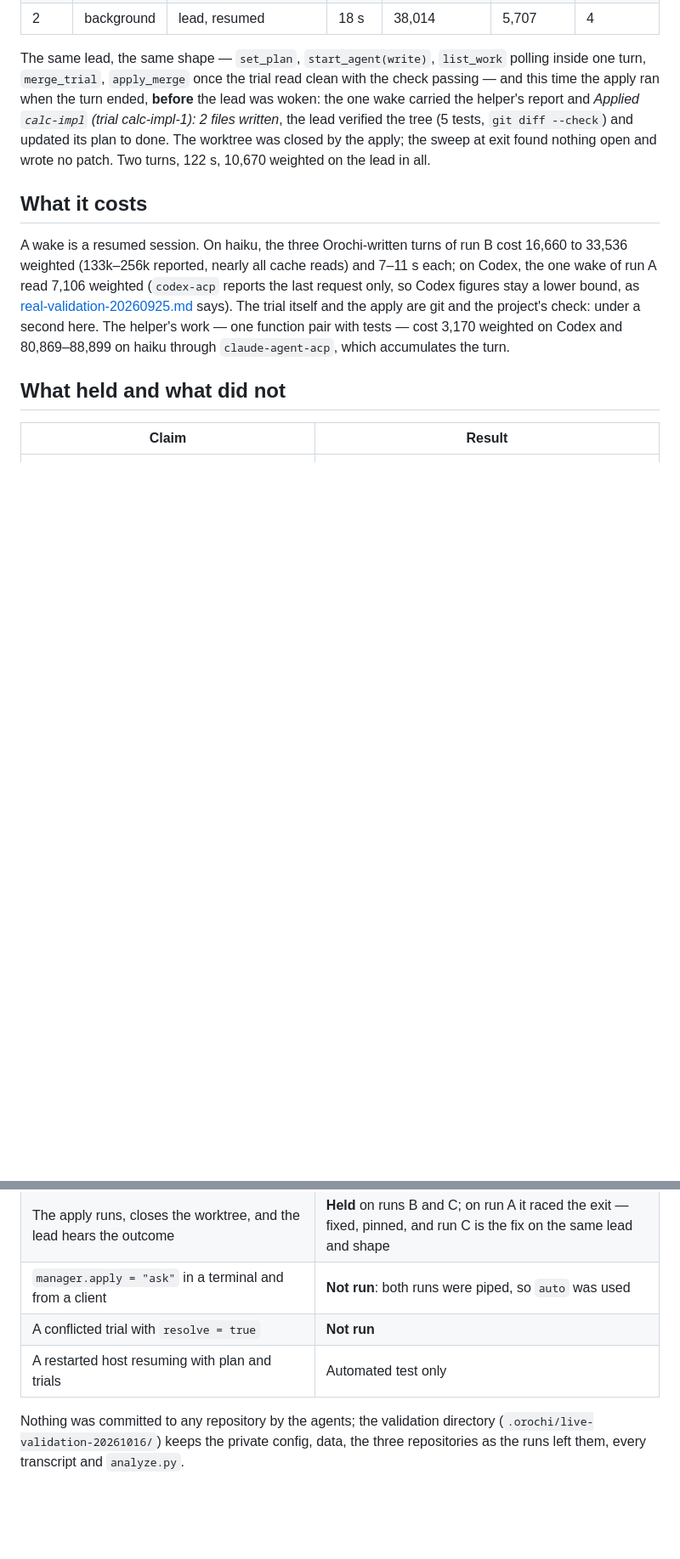
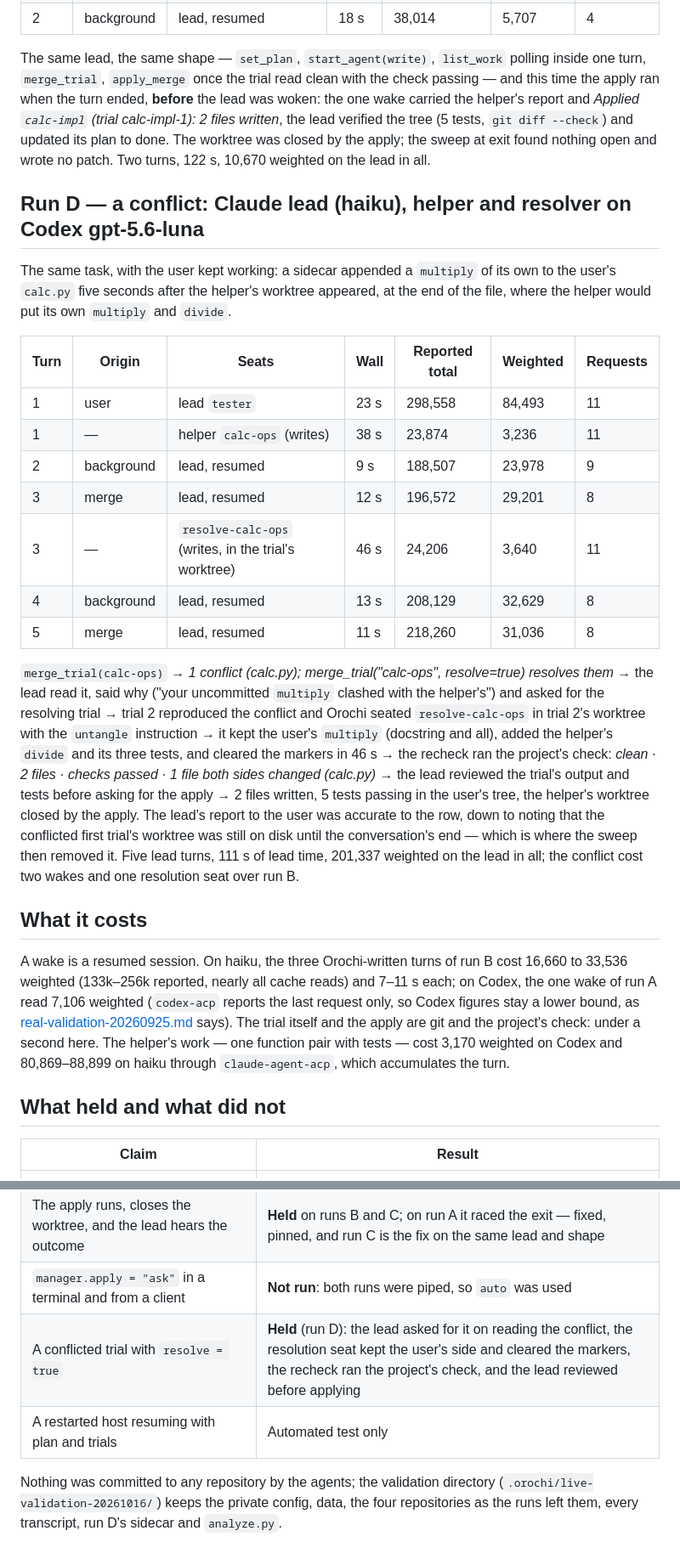
Before and after one commit to MoonTechnica/orochi, a Markdown page: docs/real-validation-20261016.md, 2 parts joined by grey strips. Shown at 85% size. Rendered like a GitHub page; blank space fills up the shorter version.

Commit message:
validation: a conflicting edit resolved in the trial's worktree on a real lead's resolve=true
Run D of docs/real-validation-20261016.md: the user's own uncommitted
multiply clashed with the helper's; the Claude lead read the conflict,
asked for the resolving trial, the resolution seat kept the user's side and
added the helper's divide and tests, the recheck ran the project's check,
and the lead reviewed the trial before the apply wrote it.

Co-Authored-By: Claude Fable 5.1 <noreply@anthropic.com>

```diff
--- a/docs/real-validation-20261016.md
+++ b/docs/real-validation-20261016.md
@@ -105,6 +105,35 @@ the lead verified the tree (5 tests, `git diff --check`) and updated its plan to
 worktree was closed by the apply; the sweep at exit found nothing open and wrote no patch.
 Two turns, 122 s, 10,670 weighted on the lead in all.
 
+## Run D — a conflict: Claude lead (haiku), helper and resolver on Codex gpt-5.6-luna
+
+The same task, with the user kept working: a sidecar appended a `multiply` of its own to the
+user's `calc.py` five seconds after the helper's worktree appeared, at the end of the file,
+where the helper would put its own `multiply` and `divide`.
+
+| Turn | Origin | Seats | Wall | Reported total | Weighted | Requests |
+|---|---|---|---|---|---|---|
+| 1 | user | lead `tester` | 23 s | 298,558 | 84,493 | 11 |
+| 1 | — | helper `calc-ops` (writes) | 38 s | 23,874 | 3,236 | 11 |
+| 2 | background | lead, resumed | 9 s | 188,507 | 23,978 | 9 |
+| 3 | merge | lead, resumed | 12 s | 196,572 | 29,201 | 8 |
+| 3 | — | `resolve-calc-ops` (writes, in the trial's worktree) | 46 s | 24,206 | 3,640 | 11 |
+| 4 | background | lead, resumed | 13 s | 208,129 | 32,629 | 8 |
+| 5 | merge | lead, resumed | 11 s | 218,260 | 31,036 | 8 |
+
+`merge_trial(calc-ops)` → *1 conflict (calc.py); merge_trial("calc-ops", resolve=true)
+resolves them* → the lead read it, said why ("your uncommitted `multiply` clashed with the
+helper's") and asked for the resolving trial → trial 2 reproduced the conflict and Orochi
+seated `resolve-calc-ops` in trial 2's worktree with the `untangle` instruction → it kept the
+user's `multiply` (docstring and all), added the helper's `divide` and its three tests, and
+cleared the markers in 46 s → the recheck ran the project's check: *clean · 2 files · checks
+passed · 1 file both sides changed (calc.py)* → the lead reviewed the trial's output and tests
+before asking for the apply → 2 files written, 5 tests passing in the user's tree, the helper's
+worktree closed by the apply. The lead's report to the user was accurate to the row, down to
+noting that the conflicted first trial's worktree was still on disk until the conversation's
+end — which is where the sweep then removed it. Five lead turns, 111 s of lead time, 201,337
+weighted on the lead in all; the conflict cost two wakes and one resolution seat over run B.
+
 ## What it costs
 
 A wake is a resumed session. On haiku, the three Orochi-written turns of run B cost 16,660 to
@@ -124,9 +153,9 @@ through `claude-agent-acp`, which accumulates the turn.
 | A helper's message to an idle lead wakes it | **Held** (run B): delivered in the wake with the report |
 | The apply runs, closes the worktree, and the lead hears the outcome | **Held** on runs B and C; on run A it raced the exit — fixed, pinned, and run C is the fix on the same lead and shape |
 | `manager.apply = "ask"` in a terminal and from a client | **Not run**: both runs were piped, so `auto` was used |
-| A conflicted trial with `resolve = true` | **Not run** |
+| A conflicted trial with `resolve = true` | **Held** (run D): the lead asked for it on reading the conflict, the resolution seat kept the user's side and cleared the markers, the recheck ran the project's check, and the lead reviewed before applying |
 | A restarted host resuming with plan and trials | Automated test only |
 
 Nothing was committed to any repository by the agents; the validation directory
-(`.orochi/live-validation-20261016/`) keeps the private config, data, the three repositories
-as the runs left them, every transcript and `analyze.py`.
+(`.orochi/live-validation-20261016/`) keeps the private config, data, the four repositories
+as the runs left them, every transcript, run D's sidecar and `analyze.py`.
```
Also changed, not shown: README.md (+1 -1 lines), docs/manager-design.md (+3 -2 lines).
